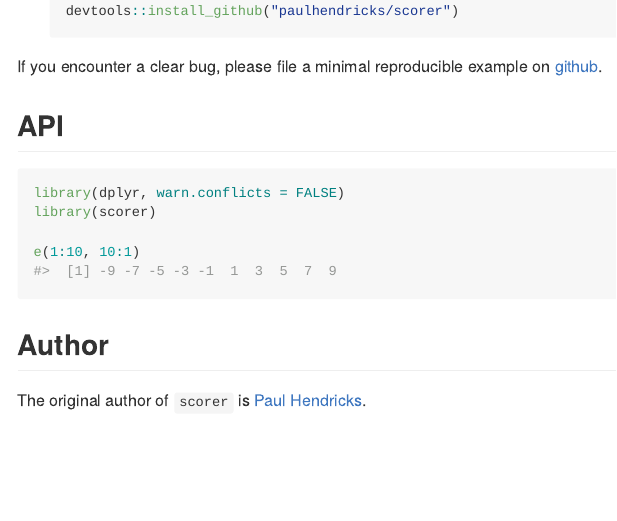
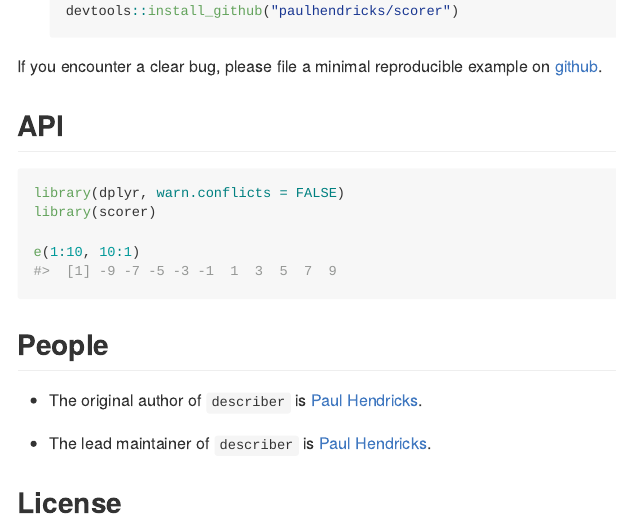
Before and after one commit to paulhendricks/scorer, an R Markdown document (README.Rmd): the page in a window 1100 px wide, from 510 px down. The pictures show the output file README.md that the author committed with the source, drawn offline in the style of GitHub; badge pictures from the web are left out.

Commit message:
updated readme

````diff
--- a/README.Rmd
+++ b/README.Rmd
@@ -55,8 +57,12 @@ library(scorer)
 e(1:10, 10:1)
 ```
 
-## Author
+## People
 
-The original author of `scorer` is [Paul Hendricks](https://github.com/paulhendricks).
+* The original author of `describer` is [Paul Hendricks](https://github.com/paulhendricks). [![Gratipay](https://img.shields.io/gratipay/JSFiddle.svg)](https://gratipay.com/~paulhendricks/)
 
-[![Support via Gratipay](https://cdn.rawgit.com/gratipay/gratipay-badge/2.3.0/dist/gratipay.png)](https://gratipay.com/paulhendricks/)
+* The lead maintainer of `describer` is [Paul Hendricks](https://github.com/paulhendricks).  [![Gratipay](https://img.shields.io/gratipay/JSFiddle.svg)](https://gratipay.com/~paulhendricks/)
+
+## License
+
+[![License](http://img.shields.io/:license-mit-blue.svg)](https://github.com/paulhendricks/scorer/blob/master/LICENSE)
````
Also changed, not shown: README.md, README.Rmd (6 more changed lines).
